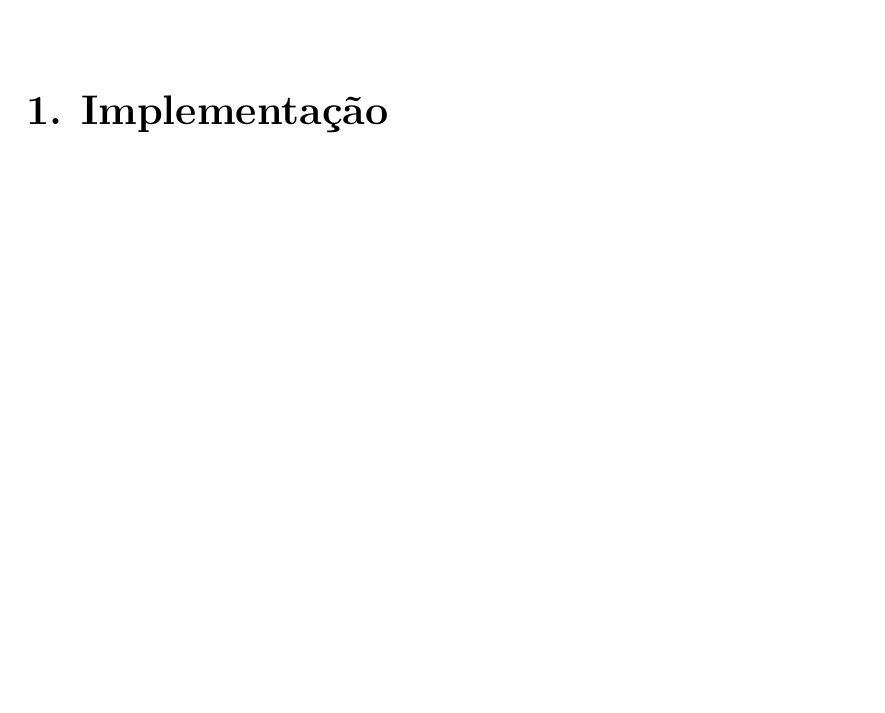
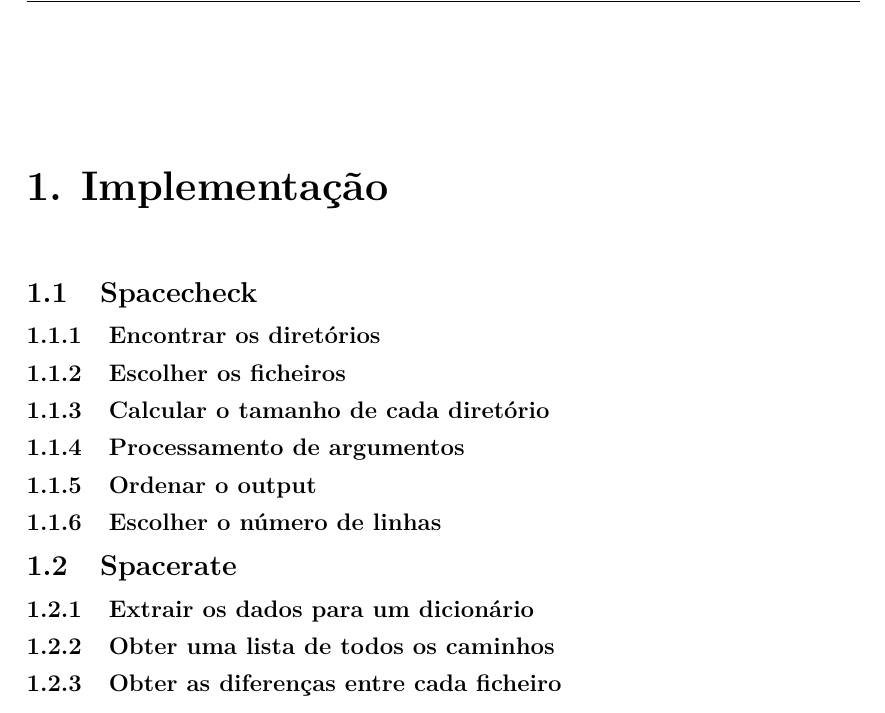
Before and after one commit to JCapucho/Trabalho-SO-1, a LaTeX document (relatorio/main.tex, which reads relatorio/implementation.tex): part of page 3 of 10, cut so that both start at the same text, the shorter picture padded with empty space. Compiled offline with XeLaTeX.

Commit message:
relatorio: Layout draft

```diff
--- a/relatorio/implementation.tex
+++ b/relatorio/implementation.tex
@@ -1 +1,23 @@
 \chapter{Implementação}
+
+\section{Spacecheck}
+
+\subsection{Encontrar os diretórios}
+
+\subsection{Escolher os ficheiros}
+
+\subsection{Calcular o tamanho de cada diretório}
+
+\subsection{Processamento de argumentos}
+
+\subsection{Ordenar o output}
+
+\subsection{Escolher o número de linhas}
+
+\section{Spacerate}
+
+\subsection{Extrair os dados para um dicionário}
+
+\subsection{Obter uma lista de todos os caminhos}
+
+\subsection{Obter as diferenças entre cada ficheiro}
```
